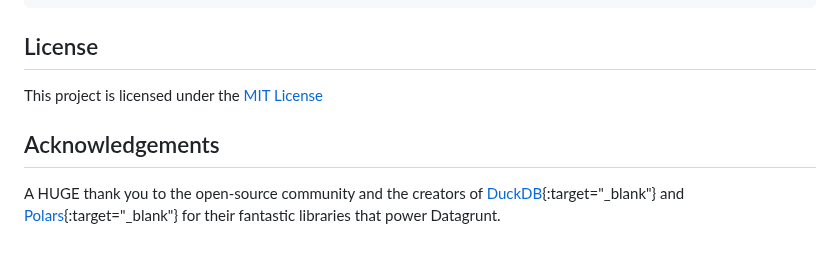
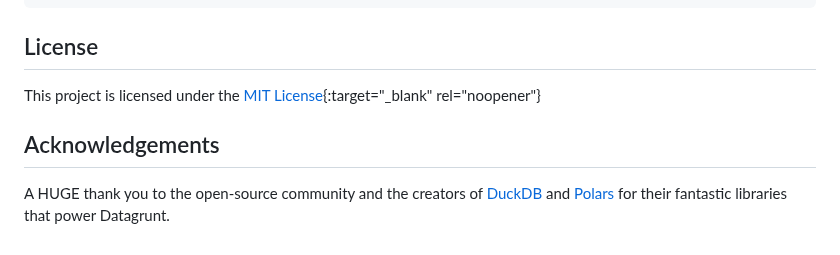
Before and after one commit to pmgraham/datagrunt, a Markdown page: README.md, the part around the change. Drawn GitHub-style.

Commit message:
update open new tab url

````diff
--- a/README.md
+++ b/README.md
@@ -112,7 +112,7 @@ print(df)
 └────────────────┴───────────────┘
 ```
 ## License
-This project is licensed under the [MIT License](https://opensource.org/license/mit)
+This project is licensed under the [MIT License](https://opensource.org/license/mit){:target="_blank" rel="noopener"}
 
 ## Acknowledgements
-A HUGE thank you to the open-source community and the creators of [DuckDB](https://duckdb.org){:target="_blank"} and [Polars](https://pola.rs){:target="_blank"} for their fantastic libraries that power Datagrunt.
+A HUGE thank you to the open-source community and the creators of [DuckDB](https://duckdb.org) and [Polars](https://pola.rs) for their fantastic libraries that power Datagrunt.
````
